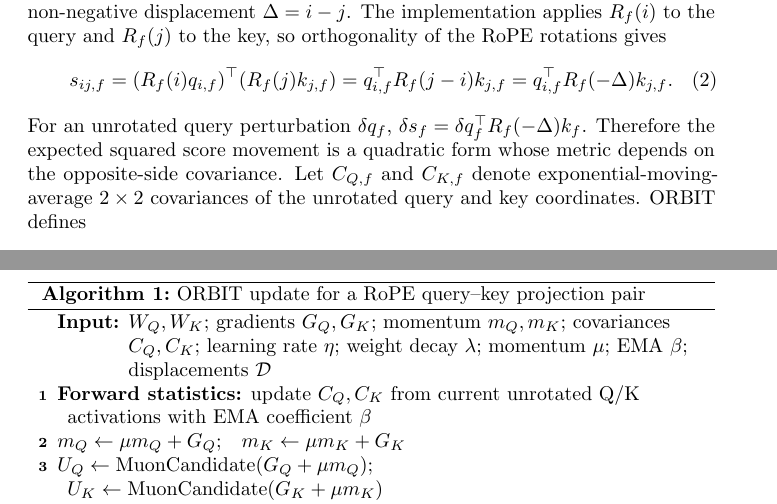
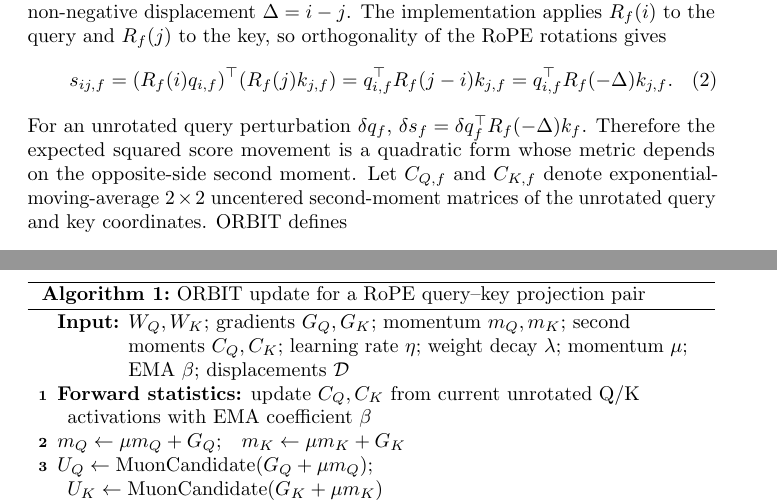
Before and after one commit to pop123-ux/ASTRO, a LaTeX paper (docs/orbit/paper/main.tex, which reads docs/orbit/paper/methods.tex): two parts of pages 4 and 5 of 12, joined at a grey line, cut so that both start at the same text. Compiled offline with pdfLaTeX; a LaTeX package or settings file that is missing is left out.

Commit message:
Use precise second-moment terminology in methods.tex

```diff
--- a/docs/orbit/paper/methods.tex
+++ b/docs/orbit/paper/methods.tex
@@ -30,8 +30,8 @@ and $R_f(j)$ to the key, so orthogonality of the RoPE rotations gives
 \end{equation}
 For an unrotated query perturbation $\delta q_f$,
 $\delta s_f=\delta q_f^\top R_f(-\Delta)k_f$. Therefore the expected squared score
-movement is a quadratic form whose metric depends on the opposite-side covariance. Let
-$C_{Q,f}$ and $C_{K,f}$ denote exponential-moving-average $2\times2$ covariances of the
+movement is a quadratic form whose metric depends on the opposite-side second moment. Let
+$C_{Q,f}$ and $C_{K,f}$ denote exponential-moving-average $2\times2$ uncentered second-moment matrices of the
 unrotated query and key coordinates. ORBIT defines
 \begin{align}
 M_{Q,f} &= \mathbb{E}_{\Delta}\!\left[
@@ -95,7 +95,7 @@ Muon and auxiliary AdamW updates proceed unchanged for the remaining parameter c
 \caption{ORBIT update for a RoPE query--key projection pair}
 \label{alg:orbit}
 \DontPrintSemicolon
-\KwIn{$W_Q,W_K$; gradients $G_Q,G_K$; momentum $m_Q,m_K$; covariances $C_Q,C_K$;
+\KwIn{$W_Q,W_K$; gradients $G_Q,G_K$; momentum $m_Q,m_K$; second moments $C_Q,C_K$;
 learning rate $\eta$; weight decay $\lambda$; momentum $\mu$; EMA $\beta$;
 displacements $\mathcal{D}$}
 \textbf{Forward statistics:} update $C_Q,C_K$ from current unrotated Q/K activations
```
Also changed, not shown: docs/orbit/paper/methods.tex (10 more changed lines).
